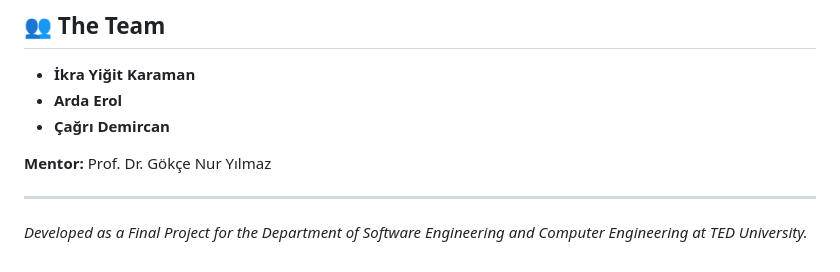
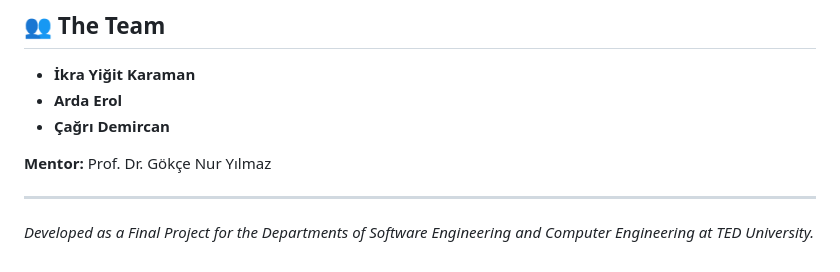
Before and after one commit to yigit2222/SeeForMe-App, a Markdown page: README.md, the part around the change. Drawn GitHub-style.

Commit message:
Correct department names in README

```diff
--- a/README.md
+++ b/README.md
@@ -60,4 +60,4 @@ The system underwent rigorous validation according to **ISO/IEC/IEEE 29119** sta
 **Mentor:** Prof. Dr. Gökçe Nur Yılmaz
 
 ---
-*Developed as a Final Project for the Department of Software Engineering and Computer Engineering at TED University.*
+*Developed as a Final Project for the Departments of Software Engineering and Computer Engineering at TED University.*
```
